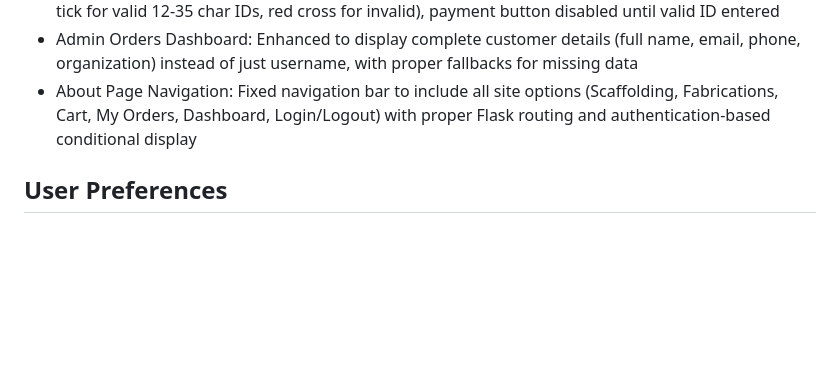
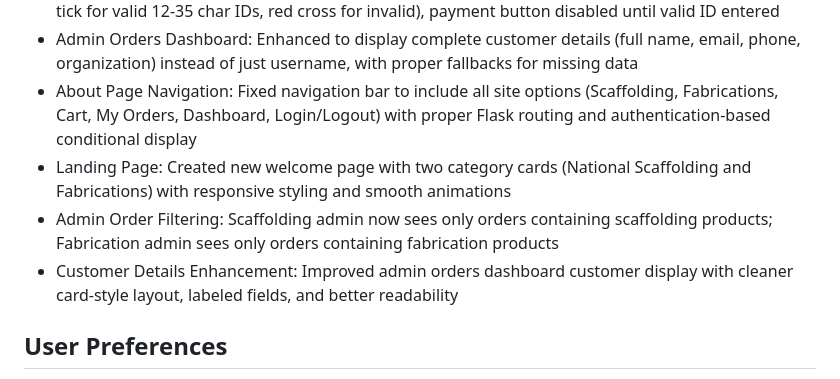
Before and after one commit to mohammedhuzaif17/national_scaffolding, a Markdown page: replit.md, the part around the change. GitHub-like rendering; blank space fills up the shorter version.

Commit message:
Enhance admin order filtering and customer details display
Add new landing page with category cards and refine admin order filtering by product type. Improve customer details display in admin dashboard with a cleaner, labeled card layout.

Replit-Commit-Author: Agent
Replit-Commit-Session-Id: a5ef5c8c-b5d6-46e5-9617-8c66ace616cf
Replit-Commit-Checkpoint-Type: full_checkpoint
Replit-Commit-Event-Id: 478940ba-8372-4bbf-a1b7-02c508ada980
Replit-Commit-Screenshot-Url: https://storage.googleapis.com/screenshot-production-us-central1/ca2a645e-8279-43dd-ae64-75aee164e925/a5ef5c8c-b5d6-46e5-9617-8c66ace616cf/vGk7QgG

```diff
--- a/replit.md
+++ b/replit.md
@@ -14,6 +14,9 @@ This project is a Flask-based e-commerce platform for National Scaffolding and F
 - Payment Validation: Implemented real-time UPI Transaction ID validation with visual feedback (green tick for valid 12-35 char IDs, red cross for invalid), payment button disabled until valid ID entered
 - Admin Orders Dashboard: Enhanced to display complete customer details (full name, email, phone, organization) instead of just username, with proper fallbacks for missing data
 - About Page Navigation: Fixed navigation bar to include all site options (Scaffolding, Fabrications, Cart, My Orders, Dashboard, Login/Logout) with proper Flask routing and authentication-based conditional display
+- Landing Page: Created new welcome page with two category cards (National Scaffolding and Fabrications) with responsive styling and smooth animations
+- Admin Order Filtering: Scaffolding admin now sees only orders containing scaffolding products; Fabrication admin sees only orders containing fabrication products
+- Customer Details Enhancement: Improved admin orders dashboard customer display with cleaner card-style layout, labeled fields, and better readability
 
 ## User Preferences
 I prefer detailed explanations.
```
